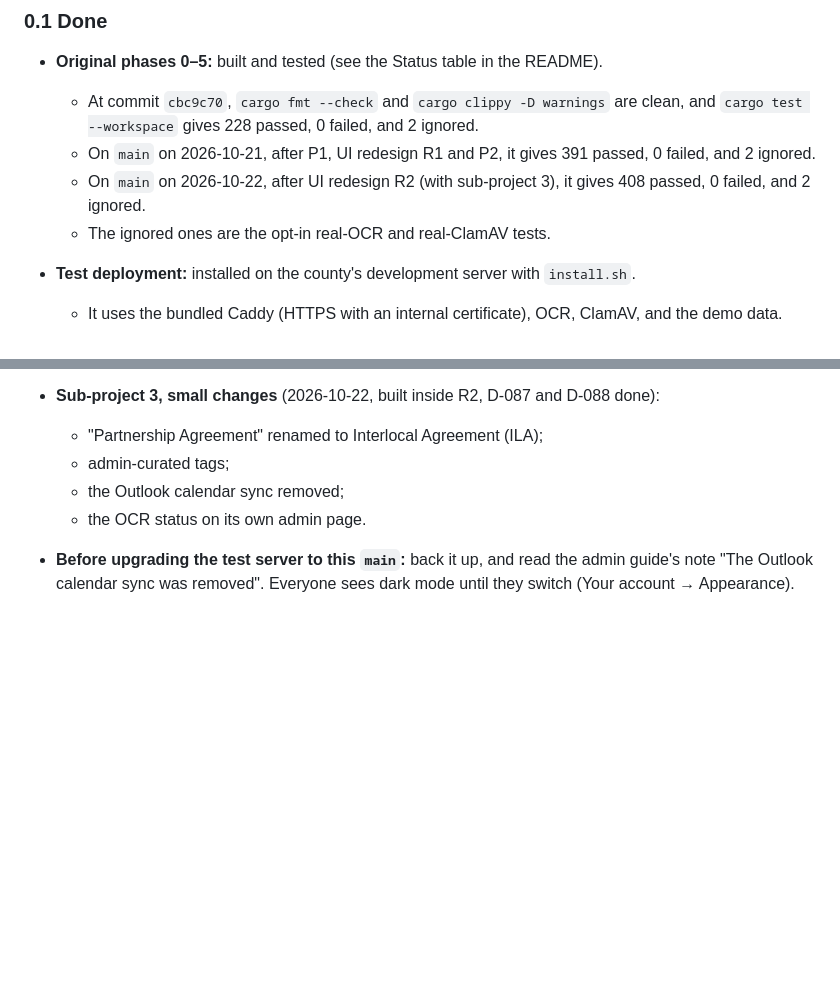
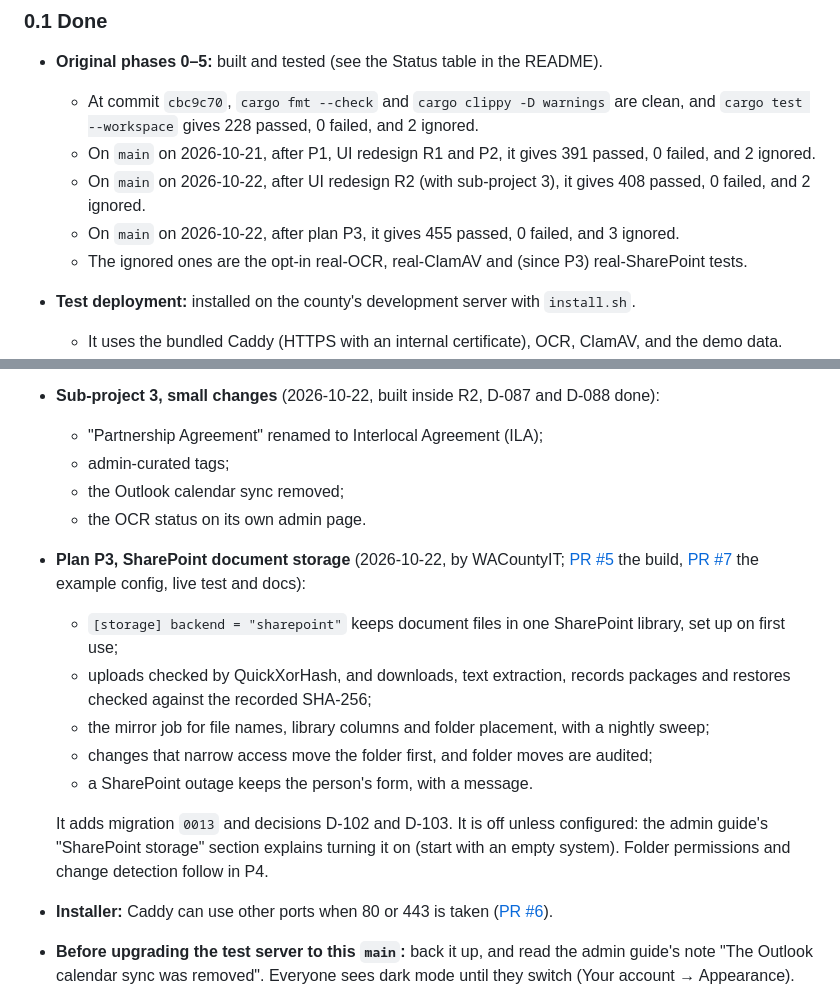
Before and after one commit to wacountyit/pdms, a Markdown page: docs/ROADMAP.md, 2 parts joined by grey strips. Rendered like a GitHub page; blank space fills up the shorter version.

Commit message:
docs: P3 done

```diff
--- a/docs/ROADMAP.md
+++ b/docs/ROADMAP.md
@@ -30,7 +30,10 @@ images are still named `pdms`.
     passed, 0 failed, and 2 ignored.
   - On `main` on 2026-10-22, after UI redesign R2 (with sub-project 3), it
     gives 408 passed, 0 failed, and 2 ignored.
-  - The ignored ones are the opt-in real-OCR and real-ClamAV tests.
+  - On `main` on 2026-10-22, after plan P3, it gives 455 passed, 0 failed,
+    and 3 ignored.
+  - The ignored ones are the opt-in real-OCR, real-ClamAV and (since P3)
+    real-SharePoint tests.
 - **Test deployment:** installed on the county's development server with
   `install.sh`.
   - It uses the bundled Caddy (HTTPS with an internal certificate), OCR,
@@ -82,6 +85,26 @@ images are still named `pdms`.
   - admin-curated tags;
   - the Outlook calendar sync removed;
   - the OCR status on its own admin page.
+- **Plan P3, SharePoint document storage** (2026-10-22, by WACountyIT;
+  [PR #5](https://github.com/wacountyit/pdms/pull/5) the build,
+  [PR #7](https://github.com/wacountyit/pdms/pull/7) the example config,
+  live test and docs):
+  - `[storage] backend = "sharepoint"` keeps document files in one SharePoint
+    library, set up on first use;
+  - uploads checked by QuickXorHash, and downloads, text extraction, records
+    packages and restores checked against the recorded SHA-256;
+  - the mirror job for file names, library columns and folder placement,
+    with a nightly sweep;
+  - changes that narrow access move the folder first, and folder moves are
+    audited;
+  - a SharePoint outage keeps the person's form, with a message.
+
+  It adds migration `0013` and decisions D-102 and D-103. It is off unless
+  configured: the admin guide's "SharePoint storage" section explains turning
+  it on (start with an empty system). Folder permissions and change
+  detection follow in P4.
+- **Installer:** Caddy can use other ports when 80 or 443 is taken
+  ([PR #6](https://github.com/wacountyit/pdms/pull/6)).
 - **Before upgrading the test server to this `main`:** back it up, and read
   the admin guide's note "The Outlook calendar sync was removed". Everyone
   sees dark mode until they switch (Your account → Appearance).
```
Also changed, not shown: other parts of docs/ROADMAP.md (+2 -3 lines).
